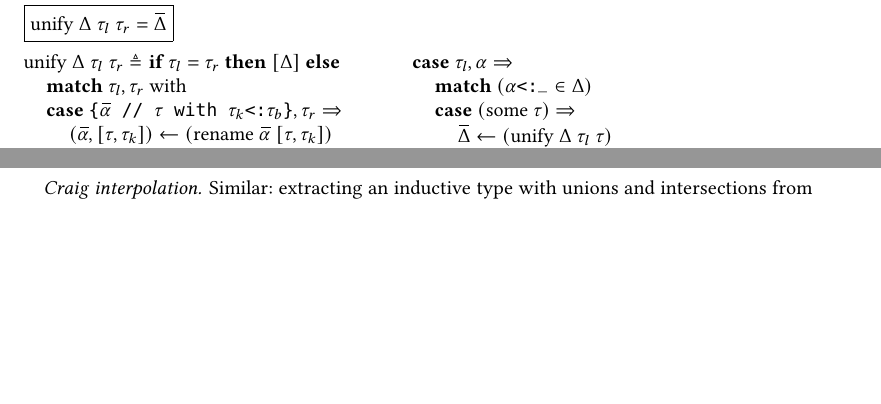
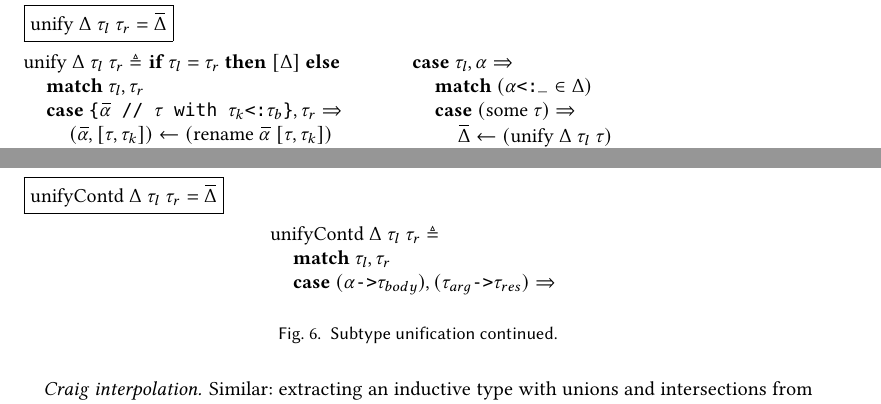
Before and after one commit to resin-studio/slim, a LaTeX paper (paper/relationaltypes.tex): two parts of pages 8 and 9 of 9, joined at a grey line, cut so that both start at the same text, the shorter picture padded with empty space. Compiled offline with pdfLaTeX.

```diff
--- a/paper/relationaltypes.tex
+++ b/paper/relationaltypes.tex
@@ -738,7 +738,7 @@
     \F{unify}\ \Delta\ \tau_{l}\ \tau_{r} \triangleq
     \B{if}\ \tau_l = \tau_r \B{ then } [\Delta] \B{ else }
     \\
-    \I \B{match}\ \tau_{l}, \tau_{r}\ \F{with}
+    \I \B{match}\ \tau_{l}, \tau_{r}
     \\
 
     %% left-existential
@@ -892,6 +897,28 @@
 \]
 
 \caption{Subtype unification.}
+\end{figure*}
+
+\begin{figure*}[h]
+\begin{flalign*}
+  &\boxed{\F{unifyContd}\ \Delta\ \tau_{l}\ \tau_{r} = \widebar{\Delta}}&
+\end{flalign*}
+\[
+\begin{array}[t]{@{} l}
+    \F{unifyContd}\ \Delta\ \tau_{l}\ \tau_{r} \triangleq
+    \\
+    \I \B{match}\ \tau_{l}, \tau_{r}
+    \\
+
+    %% variable-implication
+    \I \B{case } (\code{$\alpha$->$\tau_{body}$}), (\code{$\tau_{arg}$->$\tau_{res}$}) \Rightarrow
+
+\end{array}
+\begin{array}[t]{@{} l}
+\end{array}
+\]
+
+\caption{Subtype unification continued.}
 \end{figure*}
 
 
```
Also changed, not shown: paper/relationaltypes.tex (5 more changed lines), 1 other file.
